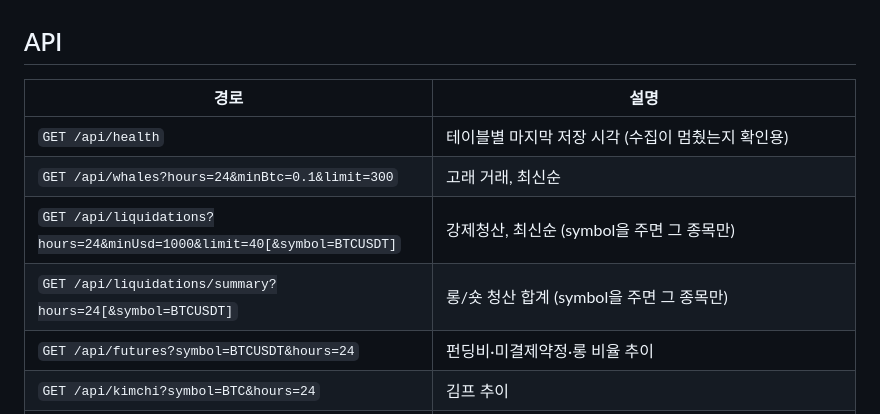
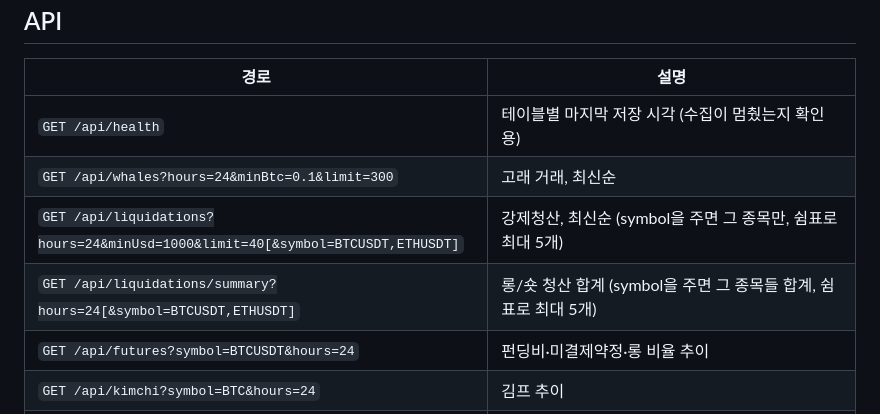
Before and after one commit to Joinjun001/WalletTrack, a Markdown page: server/README.md, the part around the change. Drawn GitHub-style.

```diff
--- a/server/README.md
+++ b/server/README.md
@@ -27,8 +27,8 @@ mempool.space / 바이낸스 / 업비트
 |---|---|
 | `GET /api/health` | 테이블별 마지막 저장 시각 (수집이 멈췄는지 확인용) |
 | `GET /api/whales?hours=24&minBtc=0.1&limit=300` | 고래 거래, 최신순 |
-| `GET /api/liquidations?hours=24&minUsd=1000&limit=40[&symbol=BTCUSDT]` | 강제청산, 최신순 (symbol을 주면 그 종목만) |
-| `GET /api/liquidations/summary?hours=24[&symbol=BTCUSDT]` | 롱/숏 청산 합계 (symbol을 주면 그 종목만) |
+| `GET /api/liquidations?hours=24&minUsd=1000&limit=40[&symbol=BTCUSDT,ETHUSDT]` | 강제청산, 최신순 (symbol을 주면 그 종목만, 쉼표로 최대 5개) |
+| `GET /api/liquidations/summary?hours=24[&symbol=BTCUSDT,ETHUSDT]` | 롱/숏 청산 합계 (symbol을 주면 그 종목들 합계, 쉼표로 최대 5개) |
 | `GET /api/futures?symbol=BTCUSDT&hours=24` | 펀딩비·미결제약정·롱 비율 추이 |
 | `GET /api/kimchi?symbol=BTC&hours=24` | 김프 추이 |
 | `GET /api/surges?threshold=3&hours=24&limit=50` | 업비트 원화 마켓 급등·급락 기록, 최신순 (threshold = 2·3·5·10%) |
```
Also changed, not shown: image/desktop-light.png, image/desktop.png, image/mobile.png, 8 other files.
